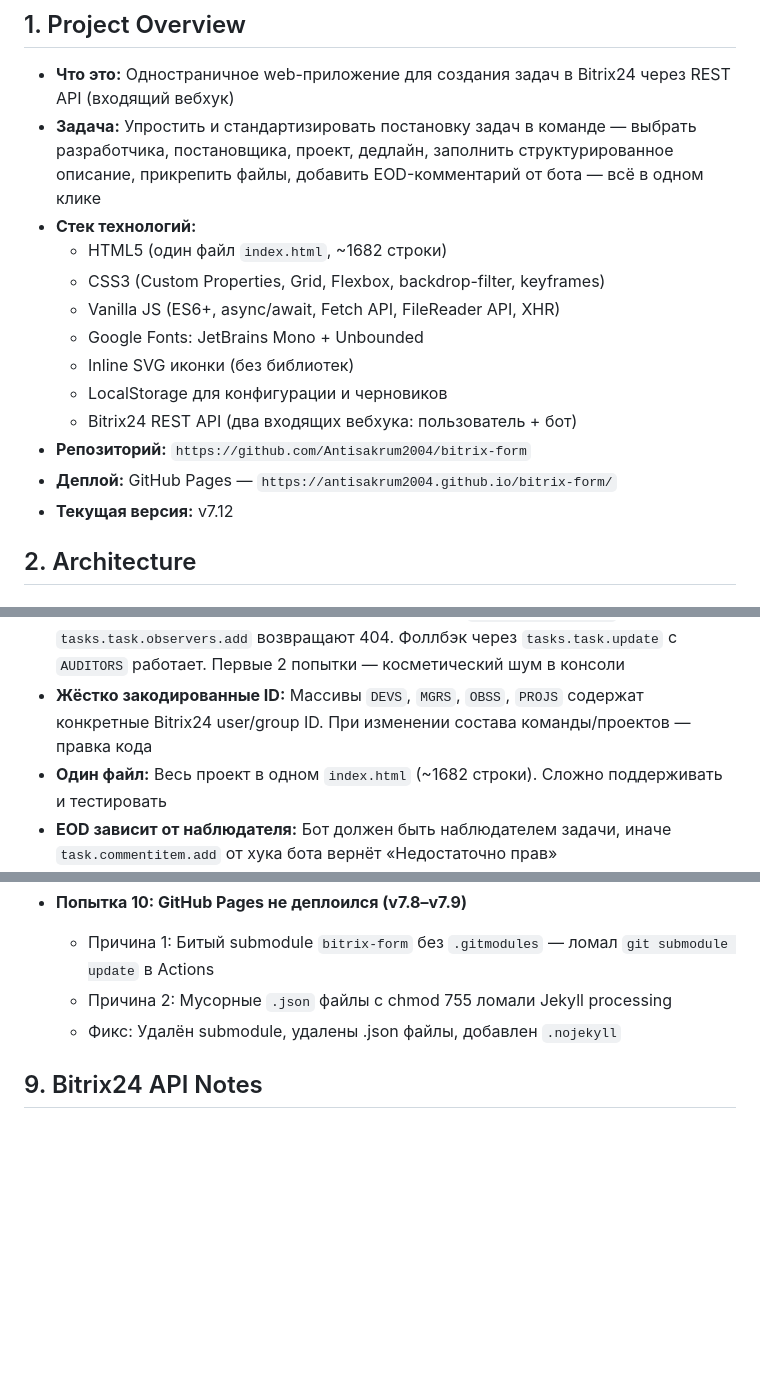
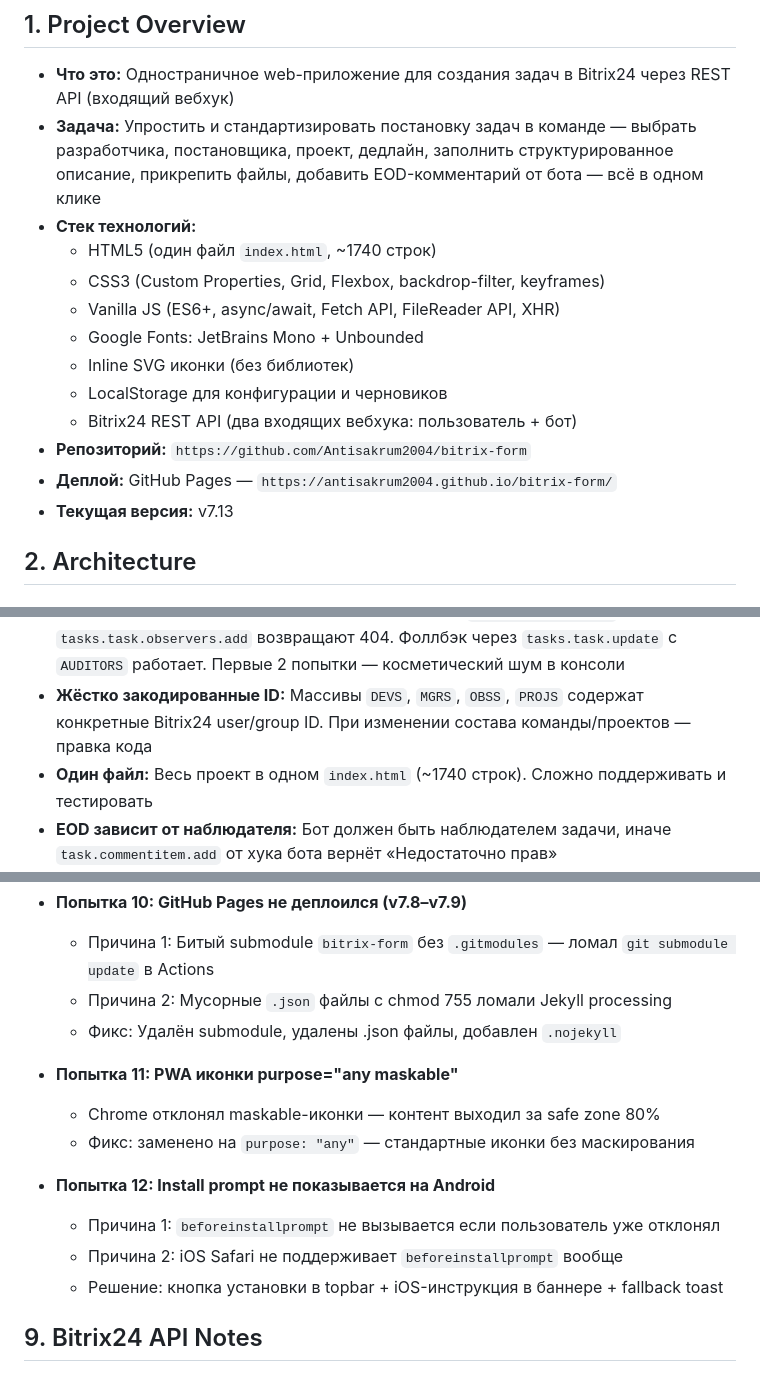
Before and after one commit to Antisakrum2004/bitrix-form, a Markdown page: docs/PROJECT_BRAIN.md, 3 parts joined by grey strips. GitHub-like rendering; blank space fills up the shorter version.

```diff
--- a/docs/PROJECT_BRAIN.md
+++ b/docs/PROJECT_BRAIN.md
@@ -5,7 +5,7 @@
 - **Что это:** Одностраничное web-приложение для создания задач в Bitrix24 через REST API (входящий вебхук)
 - **Задача:** Упростить и стандартизировать постановку задач в команде — выбрать разработчика, постановщика, проект, дедлайн, заполнить структурированное описание, прикрепить файлы, добавить EOD-комментарий от бота — всё в одном клике
 - **Стек технологий:**
-  - HTML5 (один файл `index.html`, ~1682 строки)
+  - HTML5 (один файл `index.html`, ~1740 строк)
   - CSS3 (Custom Properties, Grid, Flexbox, backdrop-filter, keyframes)
   - Vanilla JS (ES6+, async/await, Fetch API, FileReader API, XHR)
   - Google Fonts: JetBrains Mono + Unbounded
@@ -14,7 +14,7 @@
   - Bitrix24 REST API (два входящих вебхука: пользователь + бот)
 - **Репозиторий:** `https://github.com/Antisakrum2004/bitrix-form`
 - **Деплой:** GitHub Pages — `https://antisakrum2004.github.io/bitrix-form/`
-- **Текущая версия:** v7.12
+- **Текущая версия:** v7.13
 
 ## 2. Architecture
 
@@ -341,7 +354,7 @@
 - **CORS-ограничения:** Прямые `fetch()` к Bitrix24 API из `file://` не работают. Требуется запуск через локальный сервер или GitHub Pages
 - **Наблюдатель — нет единого рабочего эндпоинта:** `task.observers.add` и `tasks.task.observers.add` возвращают 404. Фоллбэк через `tasks.task.update` с `AUDITORS` работает. Первые 2 попытки — косметический шум в консоли
 - **Жёстко закодированные ID:** Массивы `DEVS`, `MGRS`, `OBSS`, `PROJS` содержат конкретные Bitrix24 user/group ID. При изменении состава команды/проектов — правка кода
-- **Один файл:** Весь проект в одном `index.html` (~1682 строки). Сложно поддерживать и тестировать
+- **Один файл:** Весь проект в одном `index.html` (~1740 строк). Сложно поддерживать и тестировать
 - **EOD зависит от наблюдателя:** Бот должен быть наблюдателем задачи, иначе `task.commentitem.add` от хука бота вернёт «Недостаточно прав»
 - **Хук бота захардкожен:** EOD-хук (`/rest/154/f896em13hhazm006/`) вшит в код, не настраивается через UI. Если перевыпустить вебхук бота — нужно править код
 - **GitHub Pages build завис на старых версиях:** Был битый submodule `bitrix-form` без `.gitmodules` — ломал Actions. Удалён в v7.9. Также мусорные `.json` файлы с chmod 755 ломали билд — удалены
@@ -506,6 +540,15 @@
   - Причина 2: Мусорные `.json` файлы с chmod 755 ломали Jekyll processing
   - Фикс: Удалён submodule, удалены .json файлы, добавлен `.nojekyll`
 
+- **Попытка 11: PWA иконки purpose="any maskable"**
+  - Chrome отклонял maskable-иконки — контент выходил за safe zone 80%
+  - Фикс: заменено на `purpose: "any"` — стандартные иконки без маскирования
+
+- **Попытка 12: Install prompt не показывается на Android**
+  - Причина 1: `beforeinstallprompt` не вызывается если пользователь уже отклонял
+  - Причина 2: iOS Safari не поддерживает `beforeinstallprompt` вообще
+  - Решение: кнопка установки в topbar + iOS-инструкция в баннере + fallback toast
+
 ## 9. Bitrix24 API Notes
 
 ### Два вебхука
```
Also changed, not shown: other parts of docs/PROJECT_BRAIN.md (+37 -3 lines).
